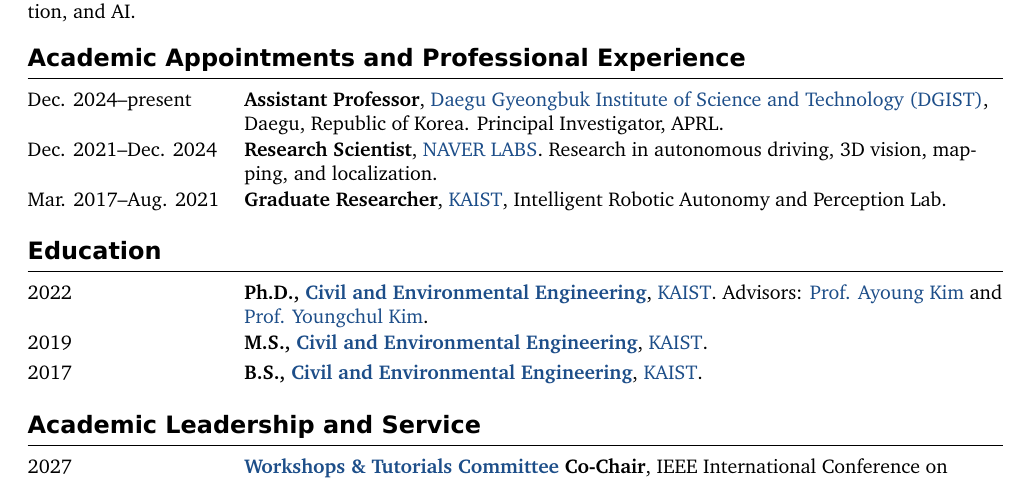
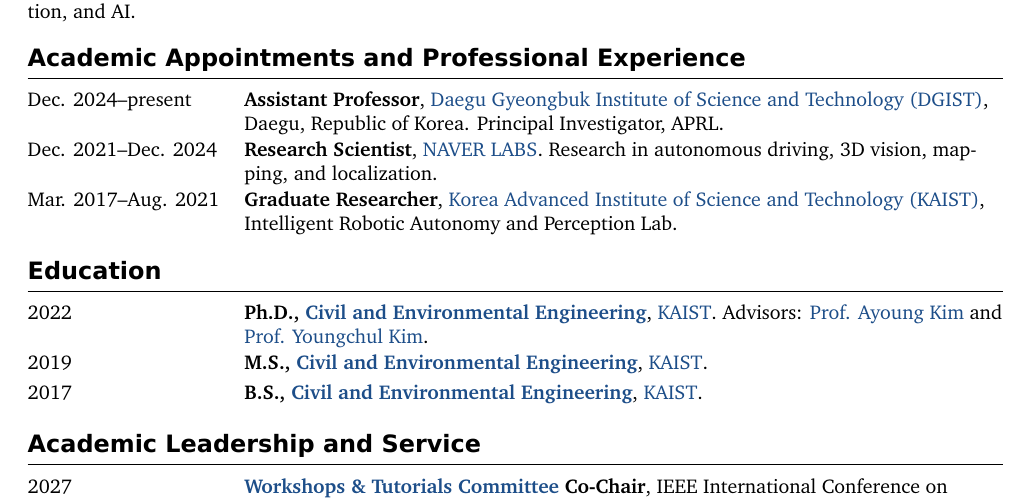
Before and after one commit to gisbi-kim/cv-giseopkim, a LaTeX document (main.tex): part of page 1 of 6, cut so that both start at the same text. Compiled offline with XeLaTeX; a missing font is replaced by an installed copy or a similar font.

Commit message:
Expand KAIST name in professional experience

```diff
--- a/main.tex
+++ b/main.tex
@@ -161,7 +161,7 @@
 \begin{tabularx}{\textwidth}{@{}L{34mm}Y@{}}
 \daterow{Dec. 2024--present}{\textbf{Assistant Professor}, \href{https://www.dgist.ac.kr/eng/}{Daegu Gyeongbuk Institute of Science and Technology (DGIST)}, Daegu, Republic of Korea. Principal Investigator, APRL.}
 \daterow{Dec. 2021--Dec. 2024}{\textbf{Research Scientist}, \href{https://www.naverlabs.com/}{NAVER LABS}. Research in autonomous driving, 3D vision, mapping, and localization.}
-\daterow{Mar. 2017--Aug. 2021}{\textbf{Graduate Researcher}, \href{https://www.kaist.ac.kr/en/}{KAIST}, Intelligent Robotic Autonomy and Perception Lab.}
+\daterow{Mar. 2017--Aug. 2021}{\textbf{Graduate Researcher}, \href{https://www.kaist.ac.kr/en/}{Korea Advanced Institute of Science and Technology (KAIST)}, Intelligent Robotic Autonomy and Perception Lab.}
 \end{tabularx}
 
 \section{Education}
```
Also changed, not shown: CHANGELOG.md, README.md, main.pdf.
